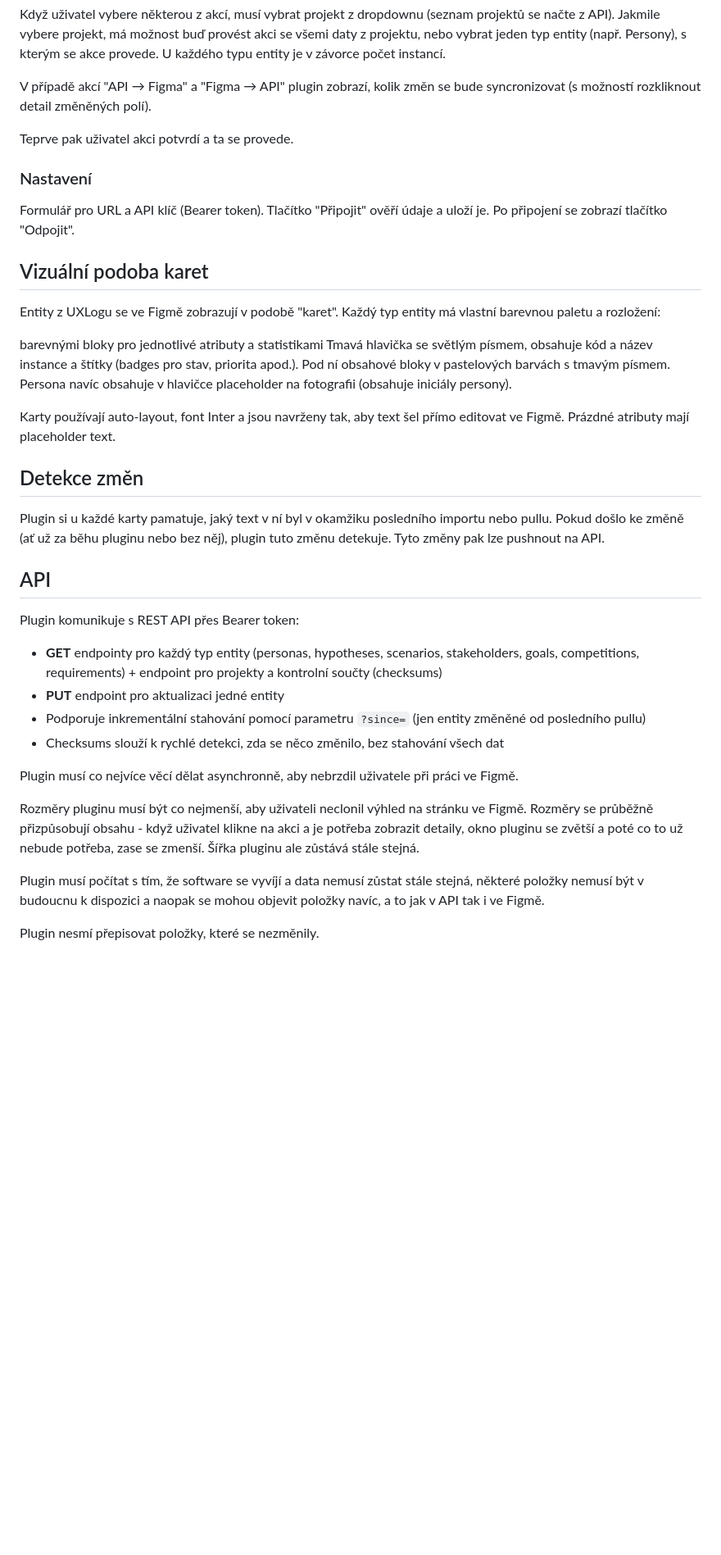
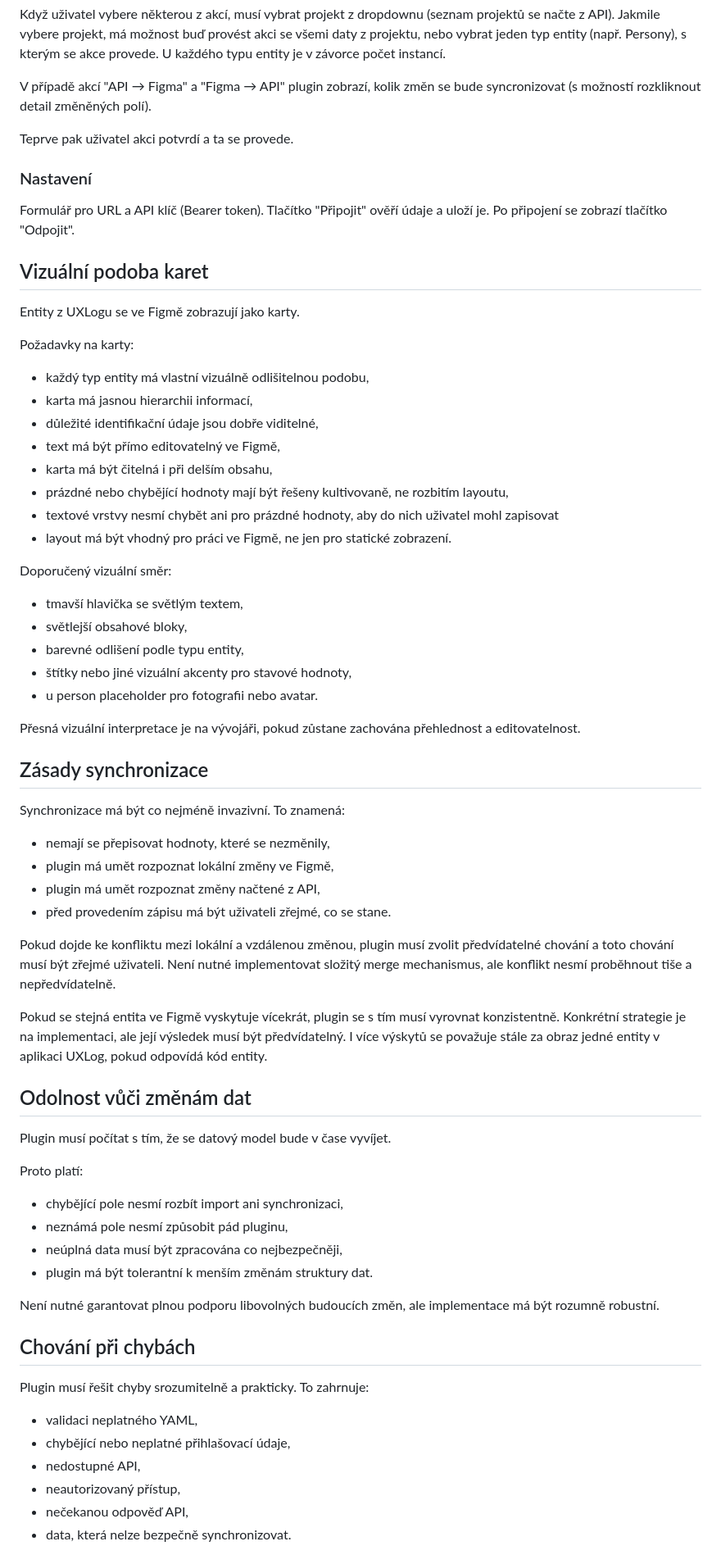
Before and after one commit to richard03/uxlog, a Markdown page: figma-plugin/prompt.md, the part around one of its changes. Shown at 82% size. GitHub-like rendering; blank space fills up the shorter version.

Commit message:
Figma plugin prompt - v2

```diff
--- a/figma-plugin/prompt.md
+++ b/figma-plugin/prompt.md
@@ -46,37 +65,63 @@ V případě akcí "API → Figma" a "Figma → API" plugin zobrazí, kolik změ
 
 Teprve pak uživatel akci potvrdí a ta se provede.
 
-
 ### Nastavení
 Formulář pro URL a API klíč (Bearer token). Tlačítko "Připojit" ověří údaje a uloží je. Po připojení se zobrazí tlačítko "Odpojit".
 
+
 ## Vizuální podoba karet
-Entity z UXLogu se ve Figmě zobrazují v podobě "karet". Každý typ entity má vlastní barevnou paletu a rozložení:
+Entity z UXLogu se ve Figmě zobrazují jako karty.
 
-barevnými bloky pro jednotlivé atributy a statistikami
-Tmavá hlavička se světlým písmem, obsahuje kód a název instance a štítky (badges pro stav, priorita apod.). Pod ní obsahové bloky v pastelových barvách s tmavým písmem.
-Persona navíc obsahuje v hlavičce placeholder na fotografii (obsahuje iniciály persony).
+Požadavky na karty:
+- každý typ entity má vlastní vizuálně odlišitelnou podobu,
+- karta má jasnou hierarchii informací,
+- důležité identifikační údaje jsou dobře viditelné,
+- text má být přímo editovatelný ve Figmě,
+- karta má být čitelná i při delším obsahu,
+- prázdné nebo chybějící hodnoty mají být řešeny kultivovaně, ne rozbitím layoutu,
+- textové vrstvy nesmí chybět ani pro prázdné hodnoty, aby do nich uživatel mohl zapisovat
+- layout má být vhodný pro práci ve Figmě, ne jen pro statické zobrazení.
 
-Karty používají auto-layout, font Inter a jsou navrženy tak, aby text šel přímo editovat ve Figmě. Prázdné atributy mají placeholder text.
+Doporučený vizuální směr:
+- tmavší hlavička se světlým textem,
+- světlejší obsahové bloky,
+- barevné odlišení podle typu entity,
+- štítky nebo jiné vizuální akcenty pro stavové hodnoty,
+- u person placeholder pro fotografii nebo avatar.
 
-## Detekce změn
-Plugin si u každé karty pamatuje, jaký text v ní byl v okamžiku posledního importu nebo pullu. Pokud došlo ke změně (ať už za běhu pluginu nebo bez něj), plugin tuto změnu detekuje. Tyto změny pak lze pushnout na API.
+Přesná vizuální interpretace je na vývojáři, pokud zůstane zachována přehlednost a editovatelnost.
 
+## Zásady synchronizace
 
-## API
+Synchronizace má být co nejméně invazivní.
+To znamená:
+- nemají se přepisovat hodnoty, které se nezměnily,
+- plugin má umět rozpoznat lokální změny ve Figmě,
+- plugin má umět rozpoznat změny načtené z API,
+- před provedením zápisu má být uživateli zřejmé, co se stane.
 
-Plugin komunikuje s REST API přes Bearer token:
+Pokud dojde ke konfliktu mezi lokální a vzdálenou změnou, plugin musí zvolit předvídatelné chování a toto chování musí být zřejmé uživateli. Není nutné implementovat složitý merge mechanismus, ale konflikt nesmí proběhnout tiše a nepředvídatelně.
 
-- **GET** endpointy pro každý typ entity (personas, hypotheses, scenarios, stakeholders, goals, competitions, requirements) + endpoint pro projekty a kontrolní součty (checksums)
-- **PUT** endpoint pro aktualizaci jedné entity
-- Podporuje inkrementální stahování pomocí parametru `?since=` (jen entity změněné od posledního pullu)
-- Checksums slouží k rychlé detekci, zda se něco změnilo, bez stahování všech dat
+Pokud se stejná entita ve Figmě vyskytuje vícekrát, plugin se s tím musí vyrovnat konzistentně. Konkrétní strategie je na implementaci, ale její výsledek musí být předvídatelný. I více výskytů se považuje stále za obraz jedné entity v aplikaci UXLog, pokud odpovídá kód entity.
 
-Plugin musí co nejvíce věcí dělat asynchronně, aby nebrzdil uživatele při práci ve Figmě.
+## Odolnost vůči změnám dat
+Plugin musí počítat s tím, že se datový model bude v čase vyvíjet.
 
-Rozměry pluginu musí být co nejmenší, aby uživateli neclonil výhled na stránku ve Figmě. Rozměry se průběžně přizpůsobují obsahu - když uživatel klikne na akci a je potřeba zobrazit detaily, okno pluginu se zvětší a poté co to už nebude potřeba, zase se zmenší. Šířka pluginu ale zůstává stále stejná.
+Proto platí:
+- chybějící pole nesmí rozbít import ani synchronizaci,
+- neznámá pole nesmí způsobit pád pluginu,
+- neúplná data musí být zpracována co nejbezpečněji,
+- plugin má být tolerantní k menším změnám struktury dat.
 
-Plugin musí počítat s tím, že software se vyvíjí a data nemusí zůstat stále stejná, některé položky nemusí být v budoucnu k dispozici a naopak se mohou objevit položky navíc, a to jak v API tak i ve Figmě.
+Není nutné garantovat plnou podporu libovolných budoucích změn, ale implementace má být rozumně robustní.
 
-Plugin nesmí přepisovat položky, které se nezměnily.
+## Chování při chybách
+Plugin musí řešit chyby srozumitelně a prakticky.
+To zahrnuje:
+- validaci neplatného YAML,
+- chybějící nebo neplatné přihlašovací údaje,
+- nedostupné API,
+- neautorizovaný přístup,
+- nečekanou odpověď API,
+- data, která nelze bezpečně synchronizovat.
 
```
Also changed, not shown: other parts of figma-plugin/prompt.md (+71 -8 lines).
